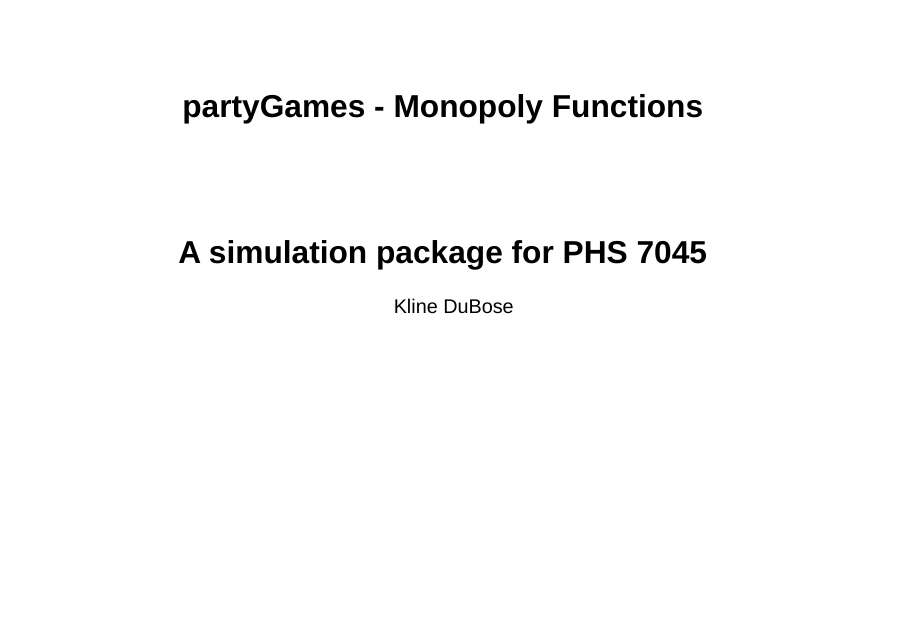
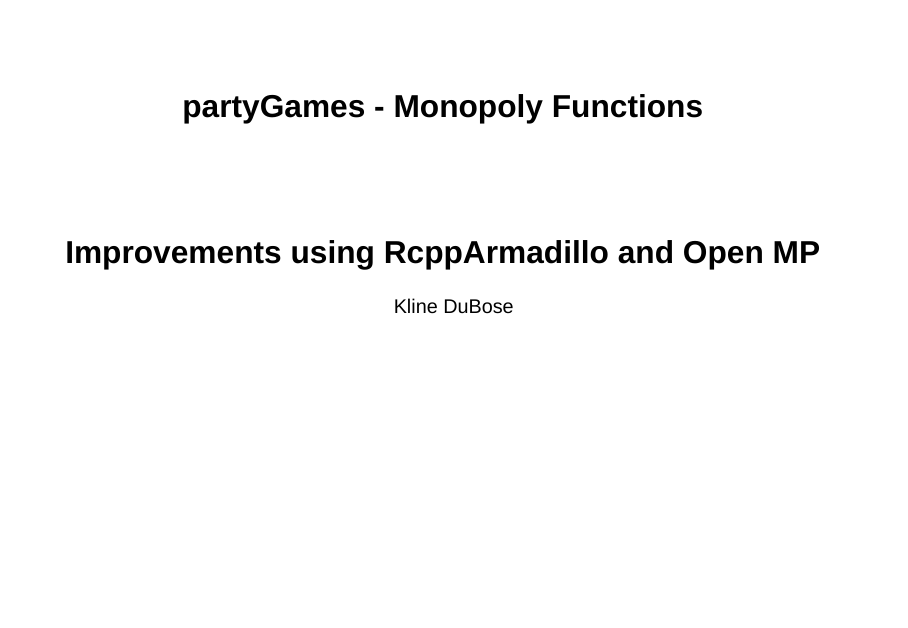
Before and after one commit to KPDuBose/PHS-70445-homework-KPDuBose, a Quarto document (partyGames_monopoly.qmd): page 1 of 20. Rendered offline with R 4.5, knitr and Pandoc in place of Quarto, with nearby package versions; drawn as Slidy slides in place of the format the file asks for; some code elsewhere in the file could not run offline.

Commit message:
update on title and subtitle monopoly functions

```diff
--- a/partyGames_monopoly.qmd
+++ b/partyGames_monopoly.qmd
@@ -1,6 +1,6 @@
 ---
 title: "partyGames - Monopoly Functions"
-subtitle: "A simulation package for PHS 7045"
+subtitle: "Improvements using RcppArmadillo and Open MP"
 author: "Kline DuBose"
 format:
   revealjs:
```
